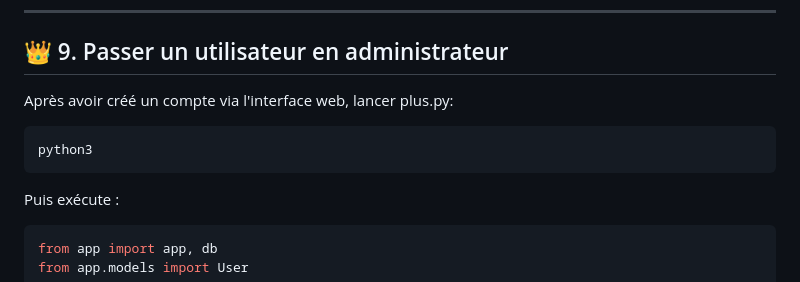
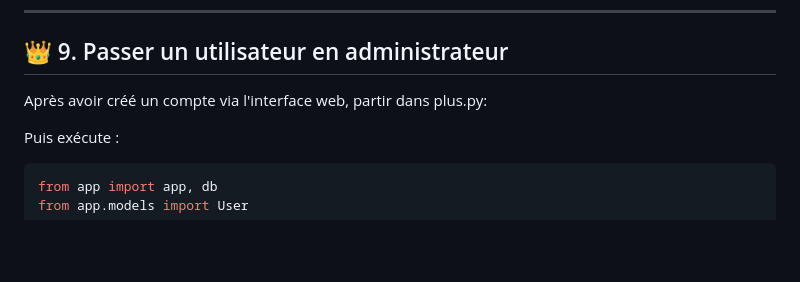
Before and after one commit to KendyCode/simple_manga_shop, a Markdown page: README.md, the part around the change. GitHub-like rendering; blank space fills up the shorter version.

Commit message:
corrige phrase admin dans md

````diff
--- a/README.md
+++ b/README.md
@@ -118,11 +118,7 @@ flask run
 
 ## 👑 9. Passer un utilisateur en administrateur
 
-Après avoir créé un compte via l'interface web, lancer plus.py:
-
-```bash
-python3
-```
+Après avoir créé un compte via l'interface web, partir dans plus.py:
 
 Puis exécute :
 
````
